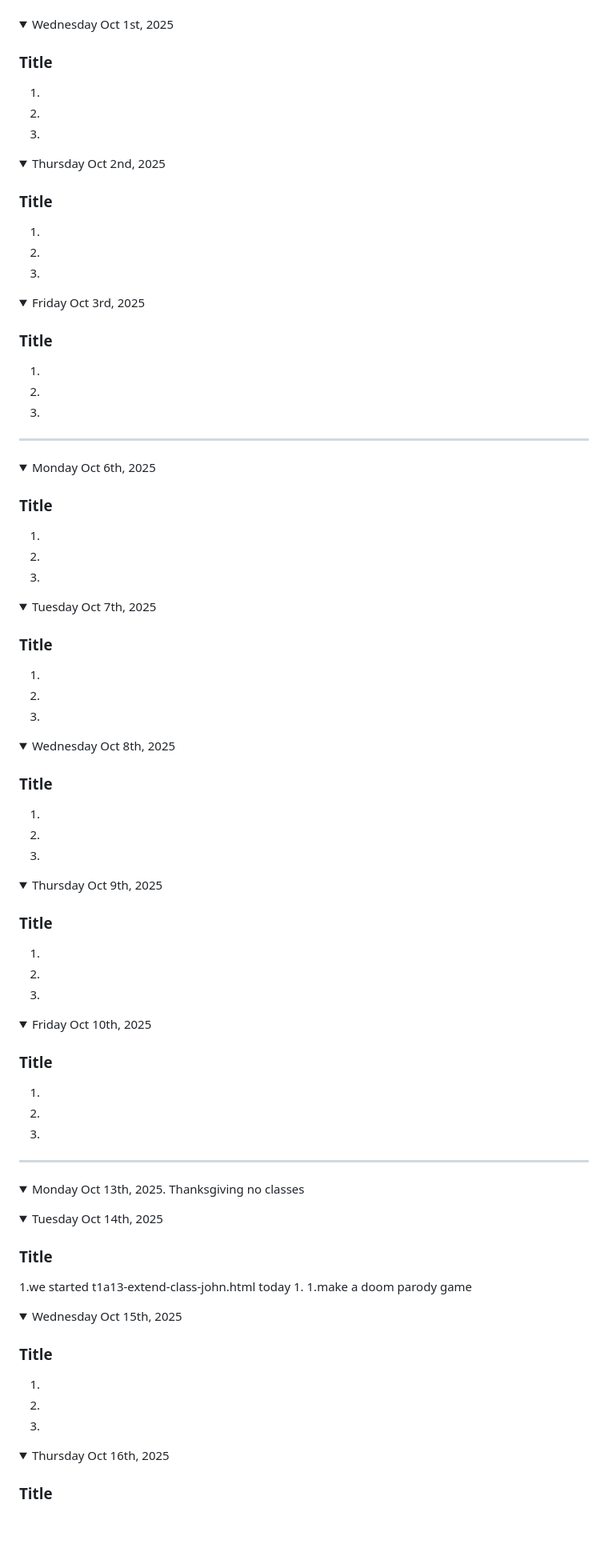
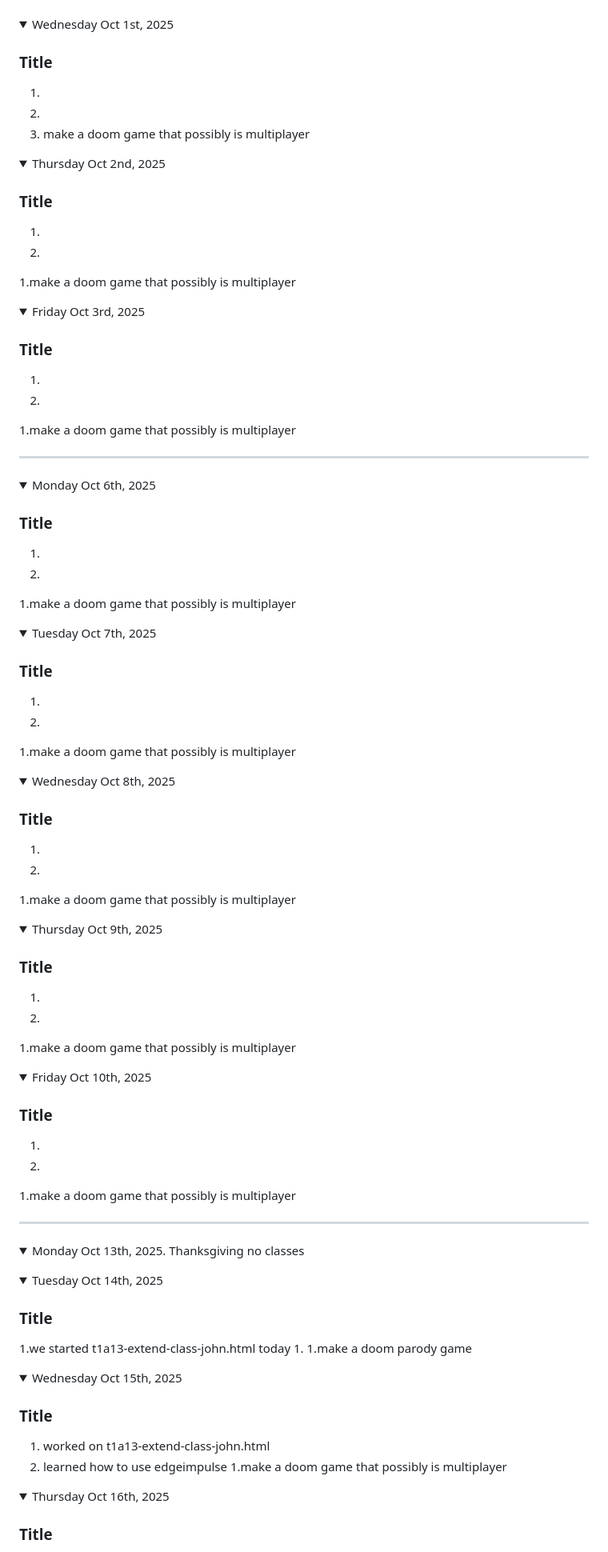
Before and after one commit to m67-wt/desktop-tutorial, a Markdown page: README.md, the part around one of its changes. Shown at 80% size. Rendered like a GitHub page; folded sections open; blank space fills up the shorter version.

```diff
--- a/README.md
+++ b/README.md
@@ -177,7 +177,7 @@ Note: If you have a link to an assignment that has not been marked, put "open" a
 ### Title
 1.
 1.
-1.
+1. make a doom game that possibly is multiplayer
 
 </details>
 
@@ -186,7 +186,7 @@ Note: If you have a link to an assignment that has not been marked, put "open" a
 ### Title
 1.
 1.
-1.
+1.make a doom game that possibly is multiplayer
 
 </details>
 
@@ -195,7 +195,7 @@ Note: If you have a link to an assignment that has not been marked, put "open" a
 ### Title
 1.
 1.
-1.
+1.make a doom game that possibly is multiplayer
 
 </details>
 
@@ -206,7 +206,7 @@ Note: If you have a link to an assignment that has not been marked, put "open" a
 ### Title
 1.
 1.
-1.
+1.make a doom game that possibly is multiplayer
 
 </details>
 
@@ -215,7 +215,7 @@ Note: If you have a link to an assignment that has not been marked, put "open" a
 ### Title
 1.
 1.
-1.
+1.make a doom game that possibly is multiplayer
 
 </details>
 
@@ -224,7 +224,7 @@ Note: If you have a link to an assignment that has not been marked, put "open" a
 ### Title
 1.
 1.
-1.
+1.make a doom game that possibly is multiplayer
 
 </details>
 
@@ -233,7 +233,7 @@ Note: If you have a link to an assignment that has not been marked, put "open" a
 ### Title
 1.
 1.
-1.
+1.make a doom game that possibly is multiplayer
 
 </details>
 
@@ -242,7 +242,7 @@ Note: If you have a link to an assignment that has not been marked, put "open" a
 ### Title
 1.
 1.
-1.
+1.make a doom game that possibly is multiplayer
 
 </details>
 
@@ -265,9 +265,9 @@ Note: If you have a link to an assignment that has not been marked, put "open" a
 <details><summary>Wednesday Oct 15th, 2025</summary>
 
 ### Title
-1.
-1.
-1.
+1. worked on t1a13-extend-class-john.html
+1. learned how to use edgeimpulse
+1.make a doom game that possibly is multiplayer
 
 </details>
 
```
Also changed, not shown: other parts of README.md (+5 -5 lines).
